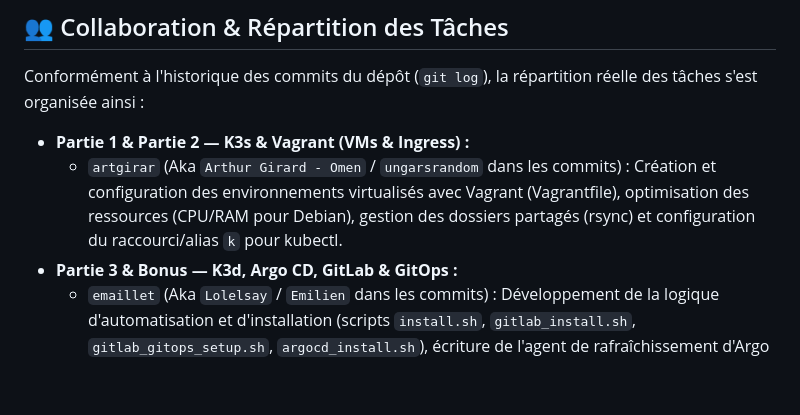
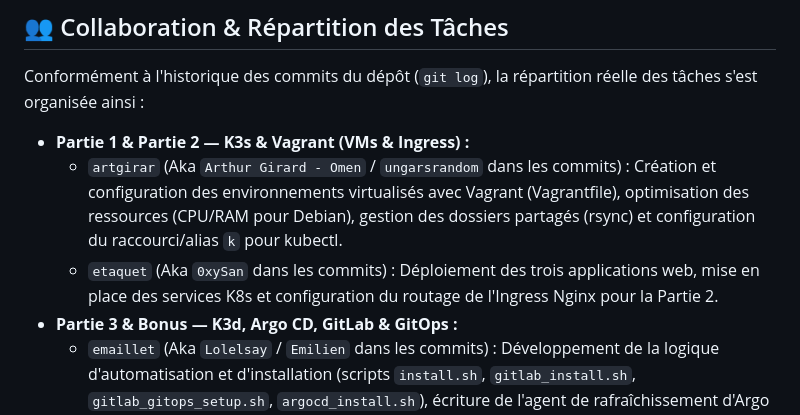
Before and after one commit to 0xySan/Inception-of-Things, a Markdown page: README.md, the part around the change. GitHub-like rendering; blank space fills up the shorter version.

Commit message:
Add: better readme2

```diff
--- a/README.md
+++ b/README.md
@@ -12,6 +12,7 @@ Conformément à l'historique des commits du dépôt (`git log`), la répartitio
 
 *   **Partie 1 & Partie 2 — K3s & Vagrant (VMs & Ingress) :**
     *   `artgirar` (Aka `Arthur Girard - Omen` / `ungarsrandom` dans les commits) : Création et configuration des environnements virtualisés avec Vagrant (Vagrantfile), optimisation des ressources (CPU/RAM pour Debian), gestion des dossiers partagés (rsync) et configuration du raccourci/alias `k` pour kubectl.
+    *   `etaquet` (Aka `0xySan` dans les commits) : Déploiement des trois applications web, mise en place des services K8s et configuration du routage de l'Ingress Nginx pour la Partie 2.
 *   **Partie 3 & Bonus — K3d, Argo CD, GitLab & GitOps :**
     *   `emaillet` (Aka `Lolelsay` / `Emilien` dans les commits) : Développement de la logique d'automatisation et d'installation (scripts `install.sh`, `gitlab_install.sh`, `gitlab_gitops_setup.sh`, `argocd_install.sh`), écriture de l'agent de rafraîchissement d'Argo CD (`cronjob-refresh.yaml`), déploiement des charts Helm et script de diagnostic final (`info.sh`).
     *   `etaquet` (Aka `0xySan` dans les commits) : Configuration initiale d'Argo CD, mise en place du GitOps (manifestes d'application et règles d'ingress), phase intensive de debugging, tests d'intégration, ajustement des redirections de ports (ArgoCD/applications), et corrections de chemins/dossiers (migration de `conf` vers `confs`).
```
